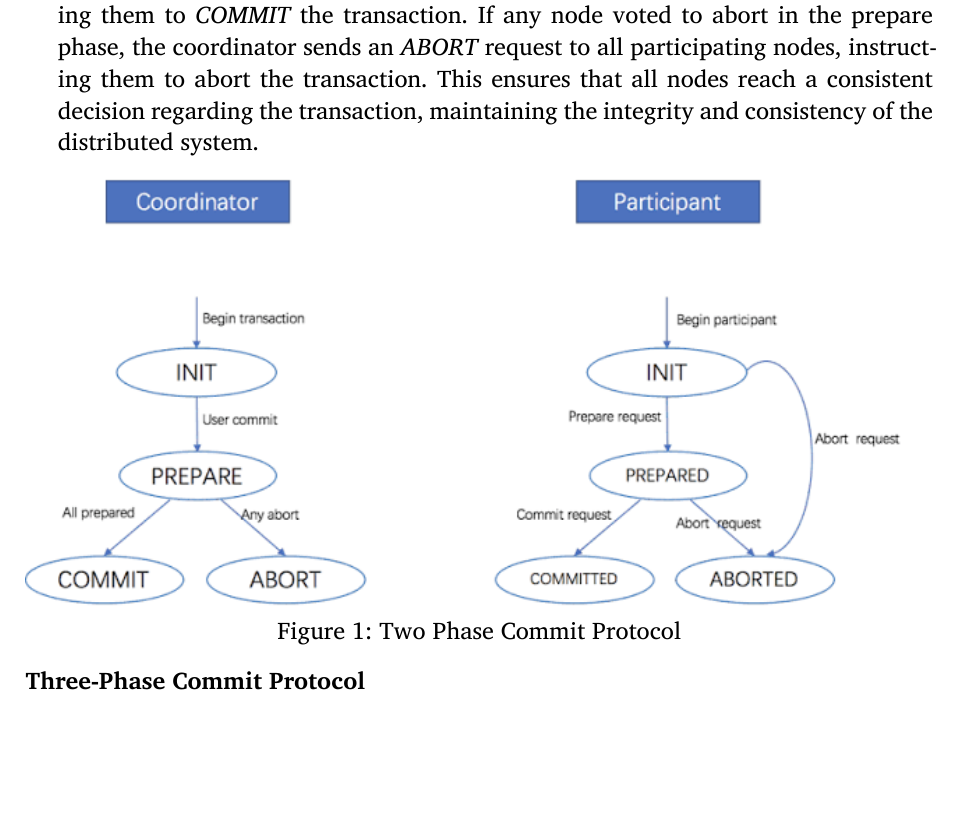
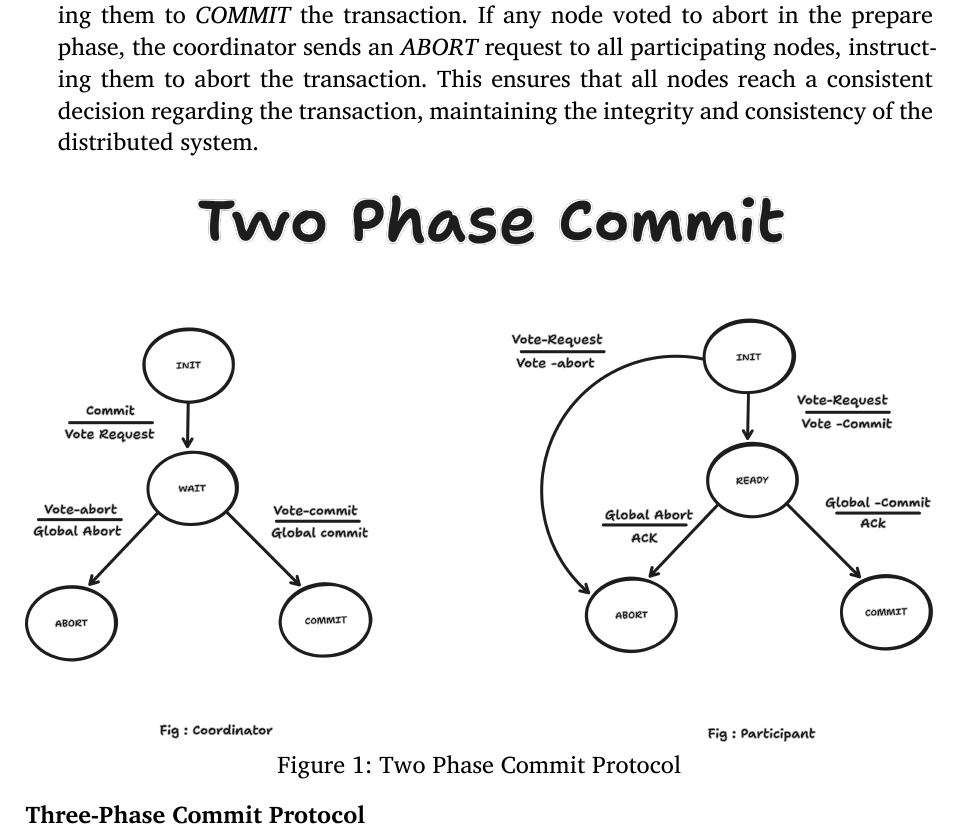
Before and after one commit to dev-sandip/7th-sem, a Typst document (Distributed-System/chapter-8/chapter-8.typ): part of page 5 of 8, cut so that both start at the same text, the shorter picture padded with empty space. Compiled offline with Typst 0.15.

Commit message:
Update Chapter 8: Replace images for Two-Phase and Three-Phase Commit Protocols

```diff
--- a/Distributed-System/chapter-8/chapter-8.typ
+++ b/Distributed-System/chapter-8/chapter-8.typ
@@ -164,9 +164,10 @@ The _two-phase commit protocol_ is a distributed algorithm used to ensure that a
 + *_Phase 1: Prepare Phase_*: In this phase, the coordinator node sends a prepare request to all participating nodes, asking them to prepare for the transaction. Each node responds with a _VOTE_ indicating whether it is ready to commit or abort the transaction. If all nodes _VOTE_ to commit, the coordinator proceeds to the next phase; otherwise, it aborts the transaction.
 + *_Phase 2: Commit Phase_*: In this phase, if all nodes voted to commit in the prepare phase, the coordinator sends a _COMMIT_ request to all participating nodes, instructing them to _COMMIT_ the transaction. If any node voted to abort in the prepare phase, the coordinator sends an _ABORT_ request to all participating nodes, instructing them to abort the transaction. This ensures that all nodes reach a consistent decision regarding the transaction, maintaining the integrity and consistency of the distributed system.
 #figure(
-  image("/assets/image-16.png"),
+  image("/assets/two-phase-commit.png"),
   caption: "Two Phase Commit Protocol"
 )
+
 === Three-Phase Commit Protocol
 
 The *Three-Phase Commit (3PC) protocol* is an improved version of the
@@ -190,7 +191,7 @@ when a failure occurs in a distributed transaction.
 *Main advantage:* It reduces the chance of the system getting stuck
 (blocked) when a node or coordinator fails.
 #figure(
-  image("/assets/image-17.png"),
+  image("/assets/three-phase-commit.png"),
   caption: "Three Phase Commit Protocol"
 )
 == The Lost Update Problem
```
Also changed, not shown: assets/image-16.png (deleted), assets/image-17.png (deleted), assets/three-phase-commit.png (added), assets/two-phase-commit.png (added).
